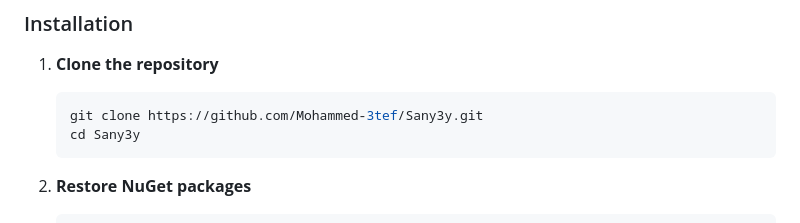
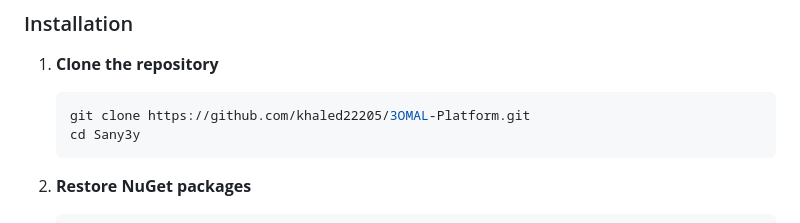
Before and after one commit to khaled22205/3OMAL-Platform, a Markdown page: README.md, the part around the change. Drawn GitHub-style.

````diff
--- a/README.md
+++ b/README.md
@@ -162,7 +162,7 @@ Sany3y/
 
 1. **Clone the repository**
    ```bash
-   git clone https://github.com/Mohammed-3tef/Sany3y.git
+   git clone https://github.com/khaled22205/3OMAL-Platform.git
    cd Sany3y
    ```
 
````
